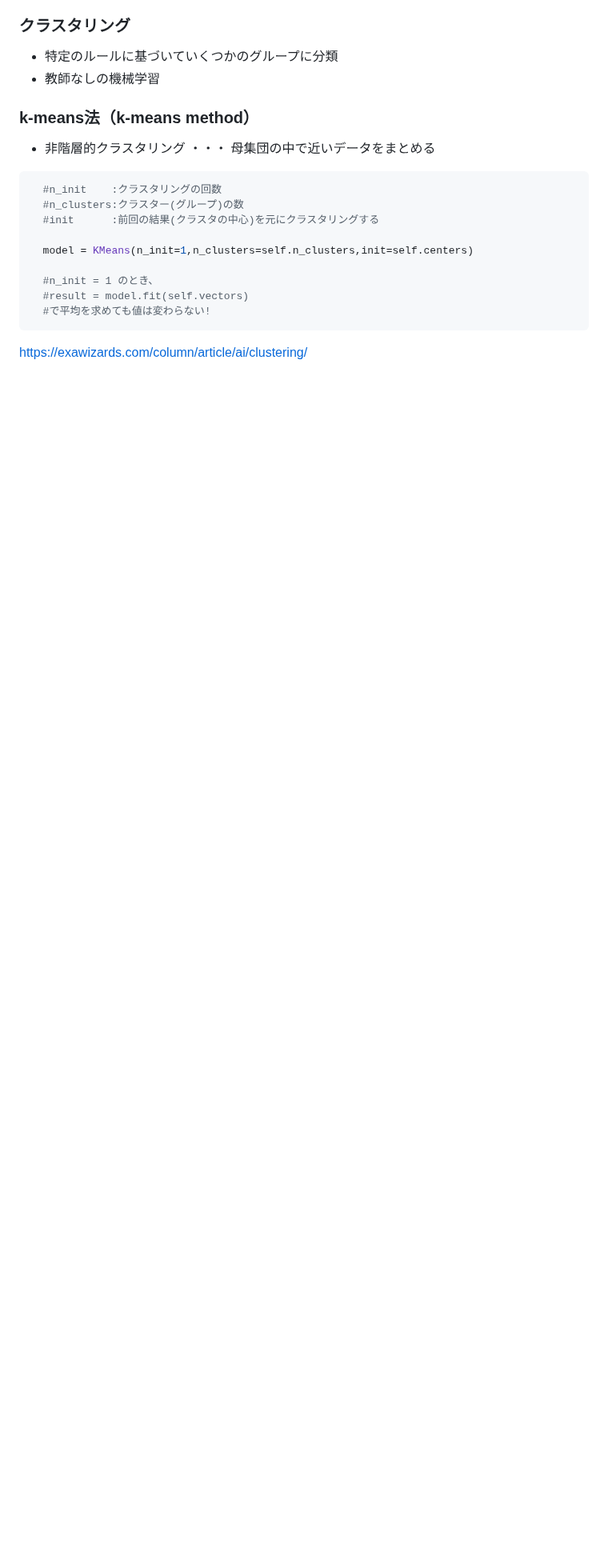
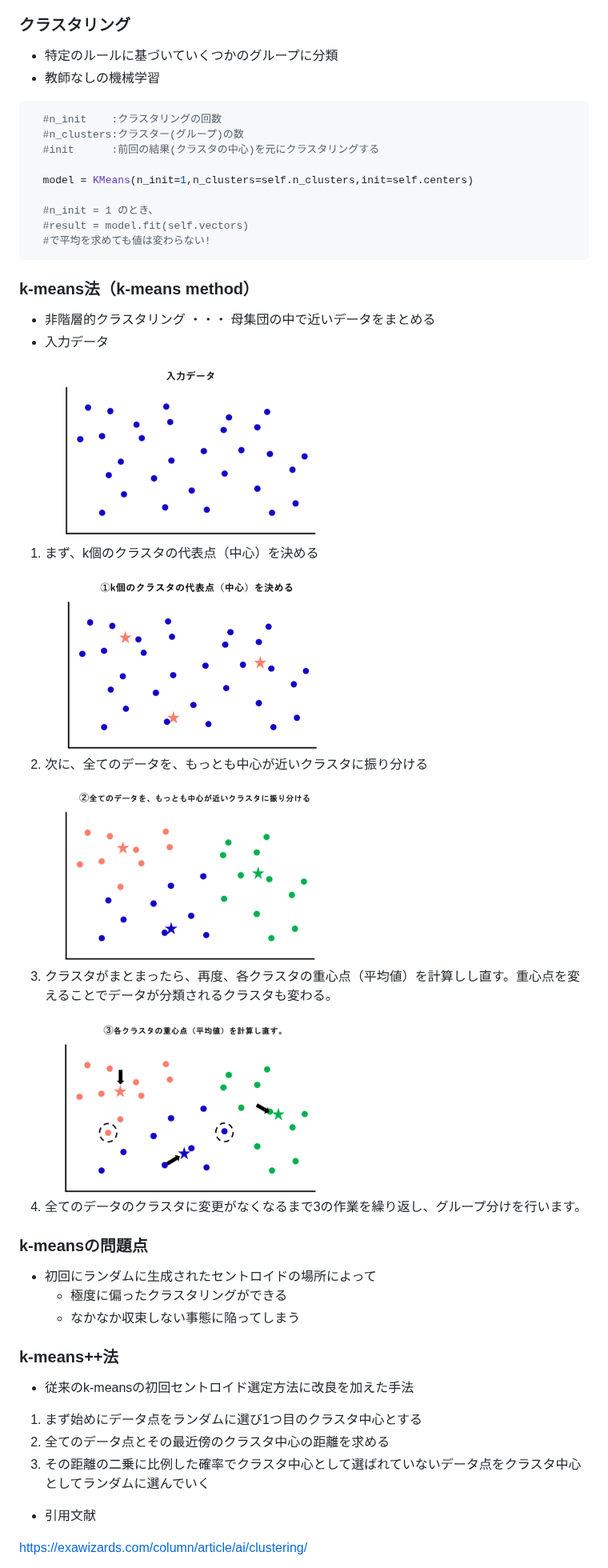
Before and after one commit to ntaku256/AI, a Markdown page: README.md, the part around one of its changes. Shown at 80% size. Rendered like a GitHub page; blank space fills up the shorter version.

````diff
--- a/README.md
+++ b/README.md
@@ -233,8 +233,6 @@ speeds[2] =
 ### クラスタリング
 - 特定のルールに基づいていくつかのグループに分類
 - 教師なしの機械学習
-### k-means法（k-means method）
-- 非階層的クラスタリング ・・・ 母集団の中で近いデータをまとめる
 ```python
   #n_init    :クラスタリングの回数
   #n_clusters:クラスター(グループ)の数
@@ -246,5 +244,30 @@ speeds[2] =
   #result = model.fit(self.vectors)
   #で平均を求めても値は変わらない!
 ```
+### k-means法（k-means method）
+- 非階層的クラスタリング ・・・ 母集団の中で近いデータをまとめる
+- 入力データ
+<img src="https://github.com/ntaku256/AI/blob/main/Source/kmean1.png" width="60%">
+
+1. まず、k個のクラスタの代表点（中心）を決める
+<img src="https://github.com/ntaku256/AI/blob/main/Source/kmean2.png" width="60%">
+
+2. 次に、全てのデータを、もっとも中心が近いクラスタに振り分ける
+<img src="https://github.com/ntaku256/AI/blob/main/Source/kmean3.png" width="60%">
+
+3. クラスタがまとまったら、再度、各クラスタの重心点（平均値）を計算しし直す。重心点を変えることでデータが分類されるクラスタも変わる。
+<img src="https://github.com/ntaku256/AI/blob/main/Source/kmean4.png" width="60%">
+
+4. 全てのデータのクラスタに変更がなくなるまで3の作業を繰り返し、グループ分けを行います。
+### k-meansの問題点
+- 初回にランダムに生成されたセントロイドの場所によって
+  - 極度に偏ったクラスタリングができる
+  - なかなか収束しない事態に陥ってしまう
+### k-means++法
+- 従来のk-meansの初回セントロイド選定方法に改良を加えた手法
+1. まず始めにデータ点をランダムに選び1つ目のクラスタ中心とする
+2. 全てのデータ点とその最近傍のクラスタ中心の距離を求める
+3. その距離の二乗に比例した確率でクラスタ中心として選ばれていないデータ点をクラスタ中心としてランダムに選んでいく
+- 引用文献
 
 https://exawizards.com/column/article/ai/clustering/
````
Also changed, not shown: other parts of README.md (+56 -23 lines).
